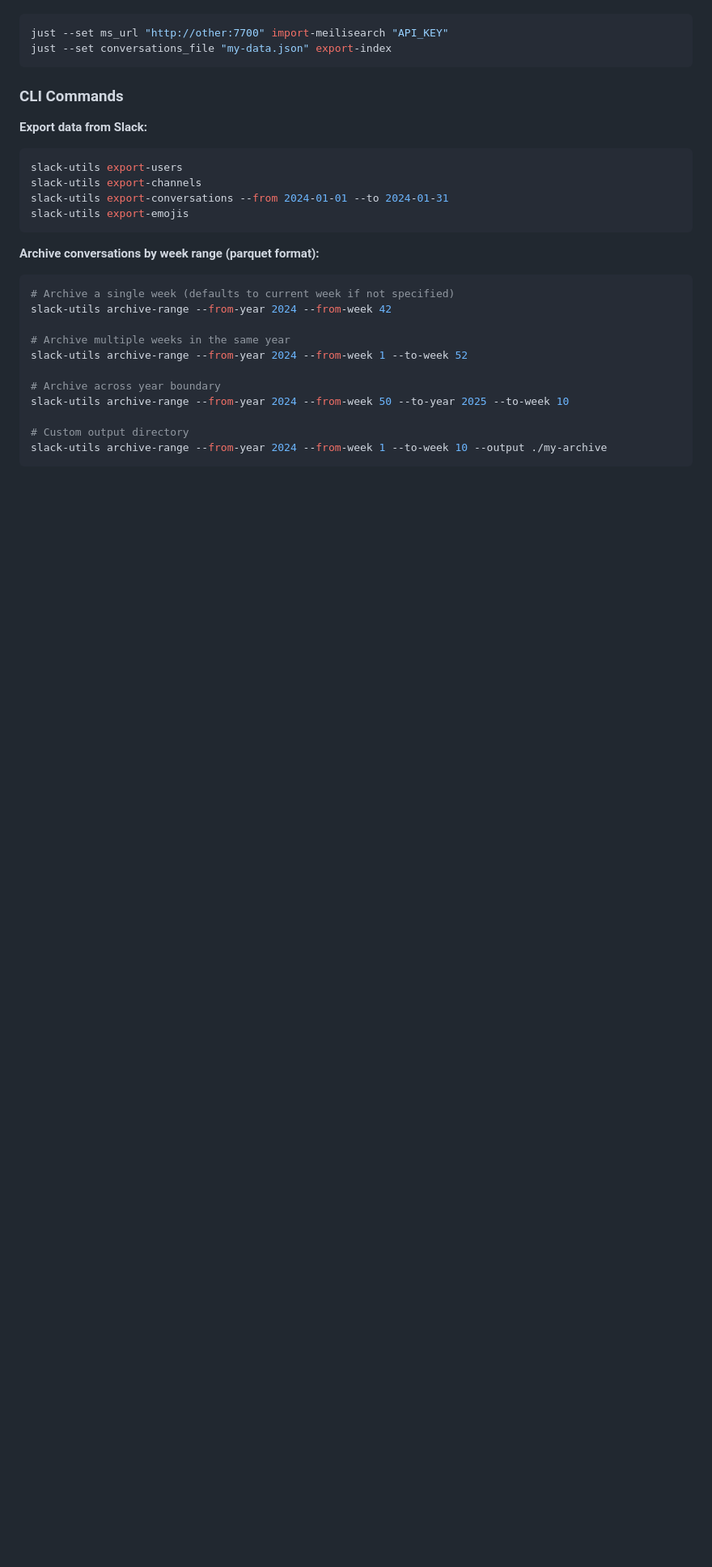
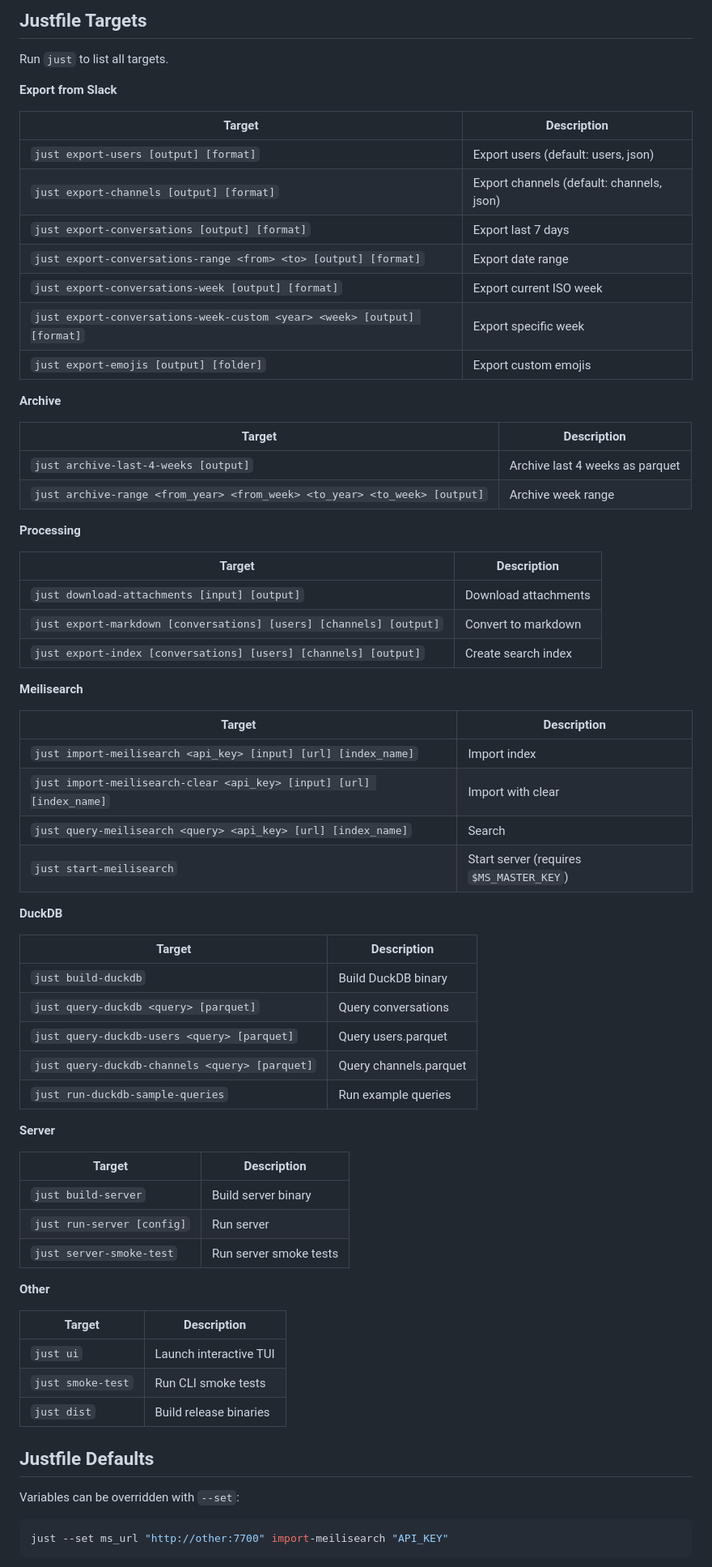
Before and after one commit to marianoguerra/slack-utils, a Markdown page: README.md, the part around one of its changes. Shown at 81% size. Drawn GitHub-style; blank space fills up the shorter version.

````diff
--- a/README.md
+++ b/README.md
@@ -67,33 +182,73 @@ Override defaults via variables:
+## Justfile Targets
+
+Run `just` to list all targets.
+
+**Export from Slack**
+
+| Target | Description |
+|--------|-------------|
+| `just export-users [output] [format]` | Export users (default: users, json) |
+| `just export-channels [output] [format]` | Export channels (default: channels, json) |
+| `just export-conversations [output] [format]` | Export last 7 days |
+| `just export-conversations-range <from> <to> [output] [format]` | Export date range |
+| `just export-conversations-week [output] [format]` | Export current ISO week |
+| `just export-conversations-week-custom <year> <week> [output] [format]` | Export specific week |
+| `just export-emojis [output] [folder]` | Export custom emojis |
+
+**Archive**
+
+| Target | Description |
+|--------|-------------|
+| `just archive-last-4-weeks [output]` | Archive last 4 weeks as parquet |
+| `just archive-range <from_year> <from_week> <to_year> <to_week> [output]` | Archive week range |
+
+**Processing**
+
+| Target | Description |
+|--------|-------------|
+| `just download-attachments [input] [output]` | Download attachments |
+| `just export-markdown [conversations] [users] [channels] [output]` | Convert to markdown |
+| `just export-index [conversations] [users] [channels] [output]` | Create search index |
+
+**Meilisearch**
+
+| Target | Description |
+|--------|-------------|
+| `just import-meilisearch <api_key> [input] [url] [index_name]` | Import index |
+| `just import-meilisearch-clear <api_key> [input] [url] [index_name]` | Import with clear |
+| `just query-meilisearch <query> <api_key> [url] [index_name]` | Search |
+| `just start-meilisearch` | Start server (requires `$MS_MASTER_KEY`) |
+
+**DuckDB**
+
+| Target | Description |
+|--------|-------------|
+| `just build-duckdb` | Build DuckDB binary |
+| `just query-duckdb <query> [parquet]` | Query conversations |
+| `just query-duckdb-users <query> [parquet]` | Query users.parquet |
+| `just query-duckdb-channels <query> [parquet]` | Query channels.parquet |
+| `just run-duckdb-sample-queries` | Run example queries |
+
+**Server**
+
+| Target | Description |
+|--------|-------------|
+| `just build-server` | Build server binary |
+| `just run-server [config]` | Run server |
+| `just server-smoke-test` | Run server smoke tests |
+
+**Other**
+
+| Target | Description |
+|--------|-------------|
+| `just ui` | Launch interactive TUI |
+| `just smoke-test` | Run CLI smoke tests |
+| `just dist` | Build release binaries |
+
+## Justfile Defaults
+
+Variables can be overridden with `--set`:
 
 ```bash
 just --set ms_url "http://other:7700" import-meilisearch "API_KEY"
-just --set conversations_file "my-data.json" export-index
 ```
-
-### CLI Commands
-
-**Export data from Slack:**
-
-```bash
-slack-utils export-users
-slack-utils export-channels
-slack-utils export-conversations --from 2024-01-01 --to 2024-01-31
-slack-utils export-emojis
-```
-
-**Archive conversations by week range (parquet format):**
-
-```bash
-# Archive a single week (defaults to current week if not specified)
-slack-utils archive-range --from-year 2024 --from-week 42
-
-# Archive multiple weeks in the same year
-slack-utils archive-range --from-year 2024 --from-week 1 --to-week 52
-
-# Archive across year boundary
-slack-utils archive-range --from-year 2024 --from-week 50 --to-year 2025 --to-week 10
-
-# Custom output directory
-slack-utils archive-range --from-year 2024 --from-week 1 --to-week 10 --output ./my-archive
-```
-
````
Also changed, not shown: other parts of README.md (+178 -69 lines), resources/dist-README.md (+115 -75 lines).
